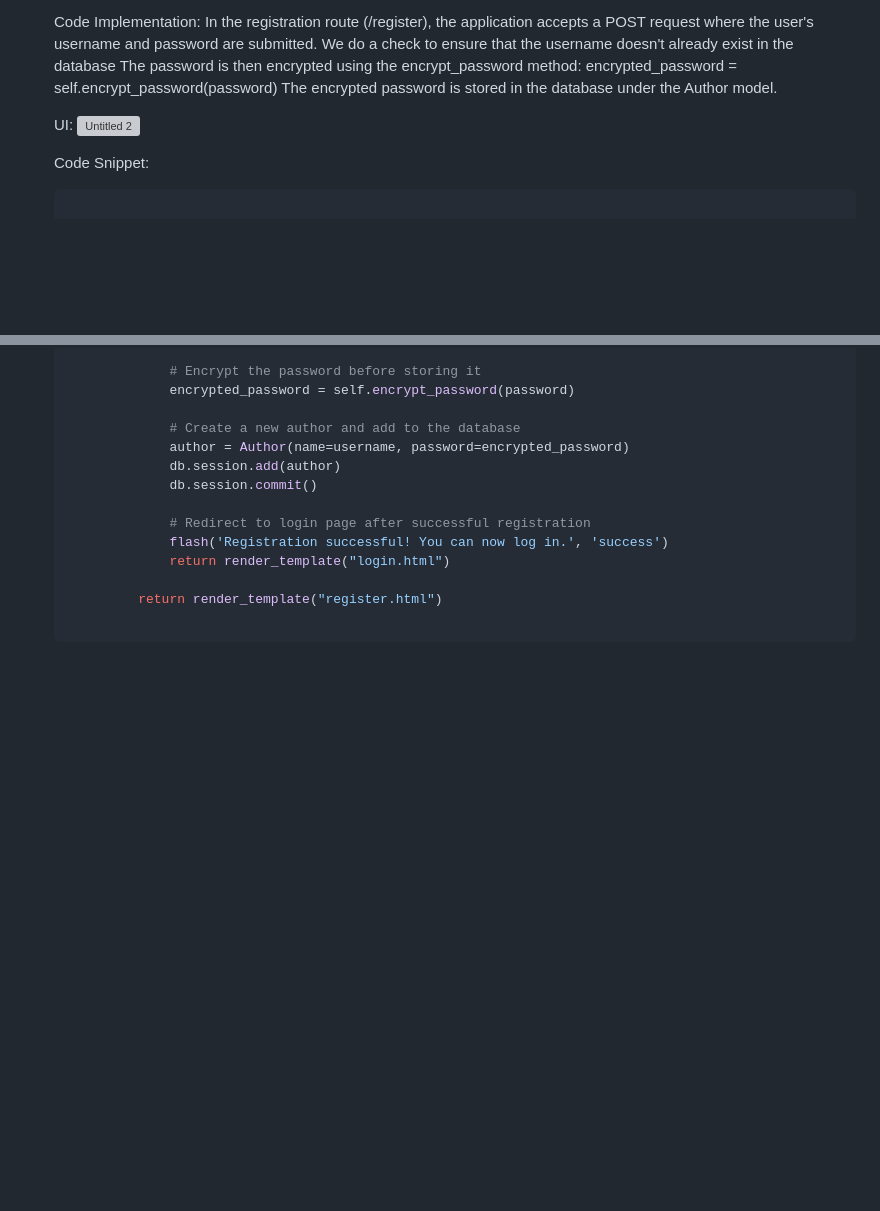
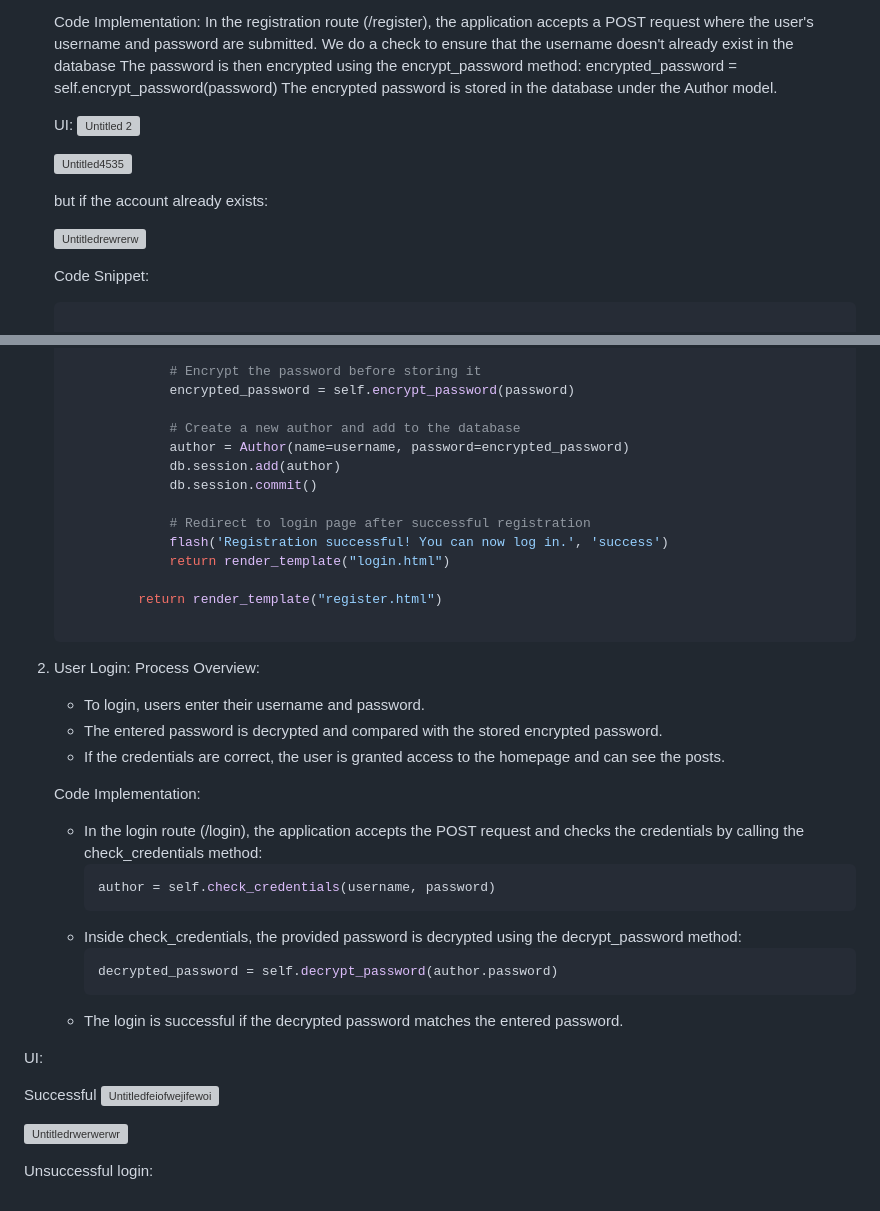
Before and after one commit to MayaHA2512/SQAProject, a Markdown page: README.md, 2 parts joined by grey strips. Drawn GitHub-style; blank space fills up the shorter version; grey boxes are pictures that could not be loaded.

`````diff
--- a/README.md
+++ b/README.md
@@ -126,6 +126,12 @@ The authentication system allows users to register, log in, and access blog post
    UI:
    ![Untitled 2](https://github.com/user-attachments/assets/f5442de1-9f2c-459d-9233-466b373ee625)
 
+   ![Untitled4535](https://github.com/user-attachments/assets/60f2746f-05f5-45eb-9b66-401d87a692cc)
+
+   but if the account already exists:
+
+   ![Untitledrewrerw](https://github.com/user-attachments/assets/fecdfaf2-d4e0-4f6c-a523-7a84ecf317e4)
+
    Code Snippet:
    ```python
 
@@ -156,3 +162,29 @@ The authentication system allows users to register, log in, and access blog post
             return render_template("register.html")
 
    ````
+
+2. User Login:
+   Process Overview:
+   - To login, users enter their username and password.
+   - The entered password is decrypted and compared with the stored encrypted password.
+   - If the credentials are correct, the user is granted access to the homepage and can see the posts.
+
+   Code Implementation:
+   - In the login route (/login), the application accepts the POST request and checks the credentials by calling the check_credentials method:
+     ```python
+     author = self.check_credentials(username, password)
+     ```
+   - Inside check_credentials, the provided password is decrypted using the decrypt_password method:
+     ```python
+     decrypted_password = self.decrypt_password(author.password)
+     ```
+   -  The login is successful if the decrypted password matches the entered password.
+
+  UI:
+
+  Successful
+  ![Untitledfeiofwejifewoi](https://github.com/user-attachments/assets/fc3f2f9e-86c7-4803-84e2-d37509d2c8cb)
+
+  ![Untitledrwerwerwr](https://github.com/user-attachments/assets/aa99b846-2b66-49cc-8f0a-b0d36c822f86)
+
+  Unsuccessful login:
`````
